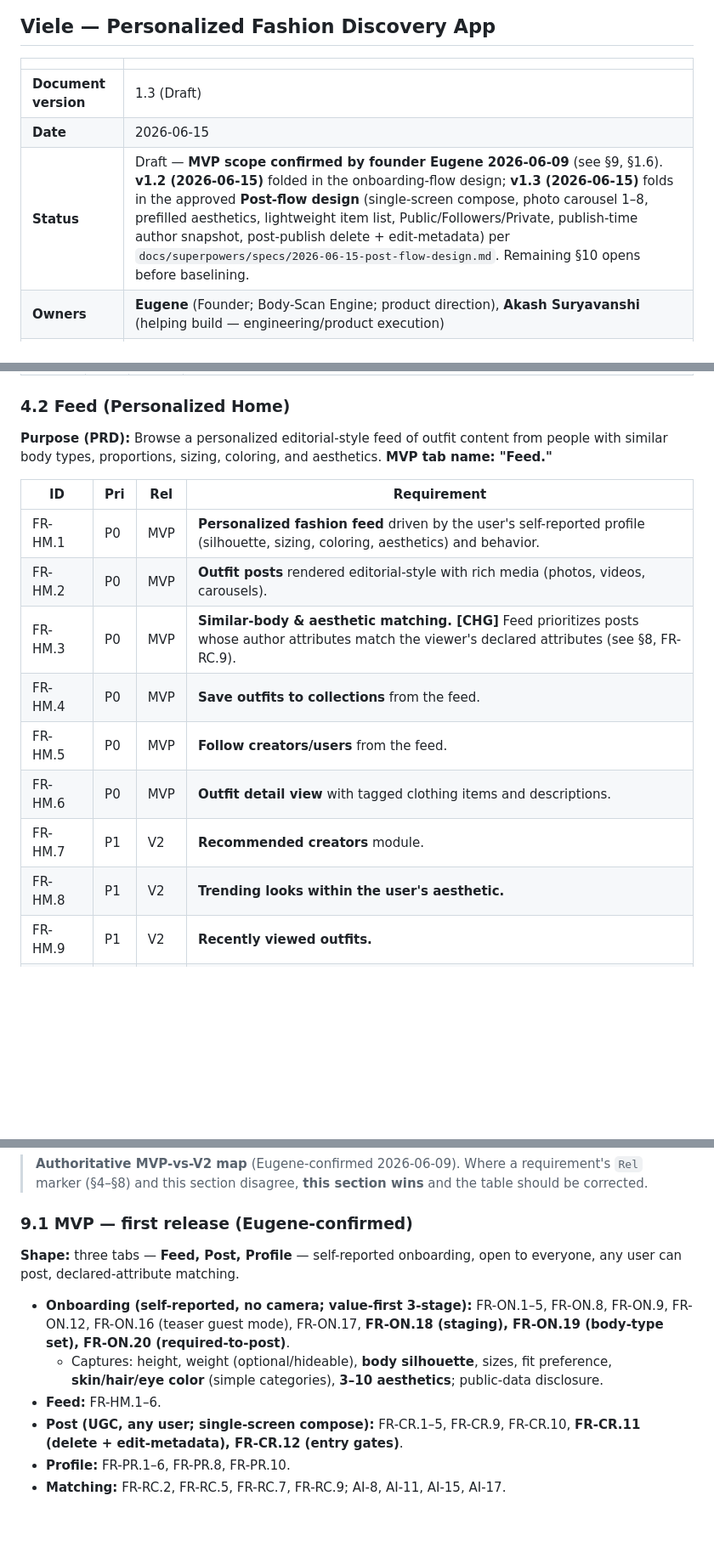
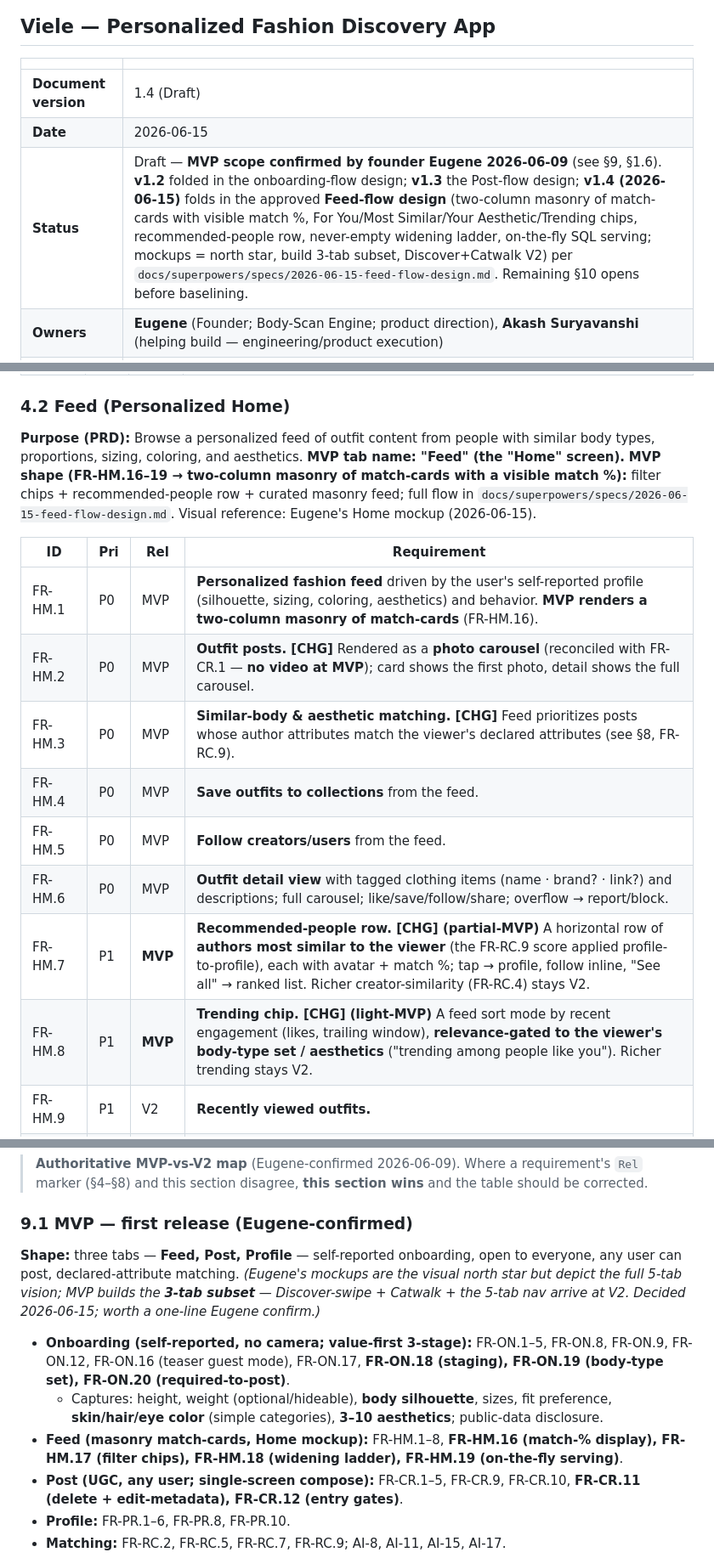
Before and after one commit to Akash9179/Viele, a Markdown page: docs/SRS.md, 3 parts joined by grey strips. Shown at 85% size. Drawn GitHub-style; blank space fills up the shorter version.

```diff
--- a/docs/SRS.md
+++ b/docs/SRS.md
@@ -3,9 +3,9 @@
 
 | | |
 |---|---|
-| **Document version** | 1.3 (Draft) |
+| **Document version** | 1.4 (Draft) |
 | **Date** | 2026-06-15 |
-| **Status** | Draft — **MVP scope confirmed by founder Eugene 2026-06-09** (see §9, §1.6). **v1.2 (2026-06-15)** folded in the onboarding-flow design; **v1.3 (2026-06-15)** folds in the approved **Post-flow design** (single-screen compose, photo carousel 1–8, prefilled aesthetics, lightweight item list, Public/Followers/Private, publish-time author snapshot, post-publish delete + edit-metadata) per `docs/superpowers/specs/2026-06-15-post-flow-design.md`. Remaining §10 opens before baselining. |
+| **Status** | Draft — **MVP scope confirmed by founder Eugene 2026-06-09** (see §9, §1.6). **v1.2** folded in the onboarding-flow design; **v1.3** the Post-flow design; **v1.4 (2026-06-15)** folds in the approved **Feed-flow design** (two-column masonry of match-cards with visible match %, For You/Most Similar/Your Aesthetic/Trending chips, recommended-people row, never-empty widening ladder, on-the-fly SQL serving; mockups = north star, build 3-tab subset, Discover+Catwalk V2) per `docs/superpowers/specs/2026-06-15-feed-flow-design.md`. Remaining §10 opens before baselining. |
 | **Owners** | **Eugene** (Founder; Body-Scan Engine; product direction), **Akash Suryavanshi** (helping build — engineering/product execution) |
 | **Source PRD** | `PRD.docx` |
 | **Design reference** | https://annafashion.lovable.app/ |
@@ -247,18 +247,18 @@ Viele's differentiator is **personalization grounded in the user's actual body a
 
 ### 4.2 Feed (Personalized Home)
 
-**Purpose (PRD):** Browse a personalized editorial-style feed of outfit content from people with similar body types, proportions, sizing, coloring, and aesthetics. **MVP tab name: "Feed."**
+**Purpose (PRD):** Browse a personalized feed of outfit content from people with similar body types, proportions, sizing, coloring, and aesthetics. **MVP tab name: "Feed" (the "Home" screen).** **MVP shape (FR-HM.16–19 → two-column masonry of match-cards with a visible match %):** filter chips + recommended-people row + curated masonry feed; full flow in `docs/superpowers/specs/2026-06-15-feed-flow-design.md`. Visual reference: Eugene's Home mockup (2026-06-15).
 
 | ID | Pri | Rel | Requirement |
 |---|---|---|---|
-| FR-HM.1 | P0 | MVP | **Personalized fashion feed** driven by the user's self-reported profile (silhouette, sizing, coloring, aesthetics) and behavior. |
-| FR-HM.2 | P0 | MVP | **Outfit posts** rendered editorial-style with rich media (photos, videos, carousels). |
+| FR-HM.1 | P0 | MVP | **Personalized fashion feed** driven by the user's self-reported profile (silhouette, sizing, coloring, aesthetics) and behavior. **MVP renders a two-column masonry of match-cards** (FR-HM.16). |
+| FR-HM.2 | P0 | MVP | **Outfit posts. [CHG]** Rendered as a **photo carousel** (reconciled with FR-CR.1 — **no video at MVP**); card shows the first photo, detail shows the full carousel. |
 | FR-HM.3 | P0 | MVP | **Similar-body & aesthetic matching. [CHG]** Feed prioritizes posts whose author attributes match the viewer's declared attributes (see §8, FR-RC.9). |
 | FR-HM.4 | P0 | MVP | **Save outfits to collections** from the feed. |
 | FR-HM.5 | P0 | MVP | **Follow creators/users** from the feed. |
-| FR-HM.6 | P0 | MVP | **Outfit detail view** with tagged clothing items and descriptions. |
-| FR-HM.7 | P1 | V2 | **Recommended creators** module. |
-| FR-HM.8 | P1 | V2 | **Trending looks within the user's aesthetic.** |
+| FR-HM.6 | P0 | MVP | **Outfit detail view** with tagged clothing items (name · brand? · link?) and descriptions; full carousel; like/save/follow/share; overflow → report/block. |
+| FR-HM.7 | P1 | **MVP** | **Recommended-people row. [CHG] (partial-MVP)** A horizontal row of **authors most similar to the viewer** (the FR-RC.9 score applied profile-to-profile), each with avatar + match %; tap → profile, follow inline, "See all" → ranked list. Richer creator-similarity (FR-RC.4) stays V2. |
+| FR-HM.8 | P1 | **MVP** | **Trending chip. [CHG] (light-MVP)** A feed sort mode by recent engagement (likes, trailing window), **relevance-gated to the viewer's body-type set / aesthetics** ("trending among people like you"). Richer trending stays V2. |
 | FR-HM.9 | P1 | V2 | **Recently viewed outfits.** |
 | FR-HM.10 | P1 | V2 | **Suggested complementary outfits/items.** |
 | FR-HM.11 | P1 | V2 | **"Inspired by your saves" recommendations.** |
@@ -550,11 +554,11 @@ Viele's differentiator is **personalization grounded in the user's actual body a
 > **Authoritative MVP-vs-V2 map** (Eugene-confirmed 2026-06-09). Where a requirement's `Rel` marker (§4–§8) and this section disagree, **this section wins** and the table should be corrected.
 
 ### 9.1 MVP — first release (Eugene-confirmed)
-**Shape:** three tabs — **Feed, Post, Profile** — self-reported onboarding, open to everyone, any user can post, declared-attribute matching.
+**Shape:** three tabs — **Feed, Post, Profile** — self-reported onboarding, open to everyone, any user can post, declared-attribute matching. *(Eugene's mockups are the visual north star but depict the full 5-tab vision; MVP builds the **3-tab subset** — Discover-swipe + Catwalk + the 5-tab nav arrive at V2. Decided 2026-06-15; worth a one-line Eugene confirm.)*
 
 - **Onboarding (self-reported, no camera; value-first 3-stage):** FR-ON.1–5, FR-ON.8, FR-ON.9, FR-ON.12, FR-ON.16 (teaser guest mode), FR-ON.17, **FR-ON.18 (staging), FR-ON.19 (body-type set), FR-ON.20 (required-to-post)**.
   - Captures: height, weight (optional/hideable), **body silhouette**, sizes, fit preference, **skin/hair/eye color** (simple categories), **3–10 aesthetics**; public-data disclosure.
-- **Feed:** FR-HM.1–6.
+- **Feed (masonry match-cards, Home mockup):** FR-HM.1–8, **FR-HM.16 (match-% display), FR-HM.17 (filter chips), FR-HM.18 (widening ladder), FR-HM.19 (on-the-fly serving)**.
 - **Post (UGC, any user; single-screen compose):** FR-CR.1–5, FR-CR.9, FR-CR.10, **FR-CR.11 (delete + edit-metadata), FR-CR.12 (entry gates)**.
 - **Profile:** FR-PR.1–6, FR-PR.8, FR-PR.10.
 - **Matching:** FR-RC.2, FR-RC.5, FR-RC.7, FR-RC.9; AI-8, AI-11, AI-15, AI-17.
```
Also changed, not shown: other parts of docs/SRS.md (+8 -4 lines), docs/memory.md (+6 -5 lines), 1 other file.
